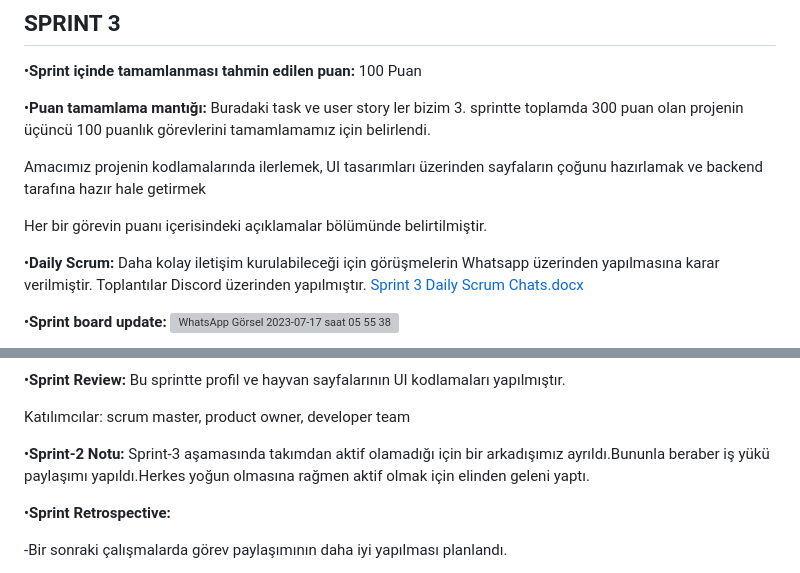
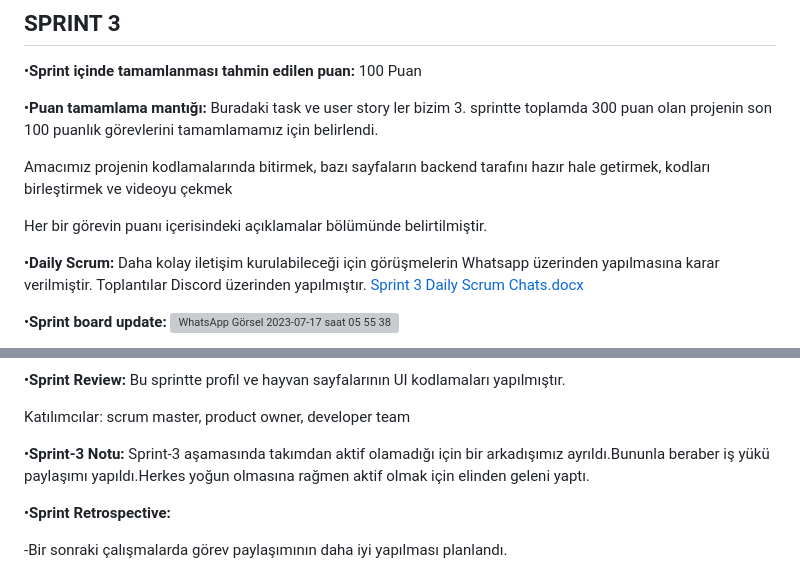
Before and after one commit to ihoflaz/f_43_bootcamp, a Markdown page: README.md, 2 parts joined by grey strips. Drawn GitHub-style; grey boxes are pictures that could not be loaded.

```diff
--- a/README.md
+++ b/README.md
@@ -129,11 +129,12 @@ Katılımcılar: scrum master, product owner, developer team
 
 •**Sprint içinde tamamlanması tahmin edilen puan:** 100 Puan
 
-•**Puan tamamlama mantığı:** Buradaki task ve user story ler bizim 3. sprintte toplamda 300 puan olan projenin üçüncü 100 puanlık görevlerini tamamlamamız için belirlendi.
+•**Puan tamamlama mantığı:** Buradaki task ve user story ler bizim 3. sprintte toplamda 300 puan olan projenin son 100 puanlık görevlerini tamamlamamız için belirlendi.
 
-Amacımız projenin kodlamalarında ilerlemek, UI tasarımları üzerinden sayfaların çoğunu hazırlamak ve backend tarafına hazır hale getirmek
+Amacımız projenin kodlamalarında bitirmek, bazı sayfaların backend tarafını hazır hale getirmek, kodları birleştirmek ve videoyu çekmek
 
-Her bir görevin puanı içerisindeki açıklamalar bölümünde belirtilmiştir.
+Her bir görevin puanı içerisindeki açıklamalar bölümünde belirtilmiştir.
+
 
 •**Daily Scrum:**  Daha kolay iletişim kurulabileceği için görüşmelerin Whatsapp üzerinden yapılmasına karar verilmiştir. Toplantılar Discord üzerinden yapılmıştır.
 [Sprint 3 Daily Scrum Chats.docx](https://github.com/ihoflaz/f_43_bootcamp/files/12065294/Sprint.3.Daily.Scrum.Chats.docx)
@@ -161,7 +162,7 @@ Her bir görevin puanı içerisindeki açıklamalar bölümünde belirtilmişti
 
 Katılımcılar: scrum master, product owner, developer team
 
-•**Sprint-2 Notu:** Sprint-3 aşamasında takımdan aktif olamadığı için bir arkadışımız ayrıldı.Bununla beraber iş yükü paylaşımı yapıldı.Herkes yoğun olmasına rağmen aktif olmak için elinden geleni yaptı.
+•**Sprint-3 Notu:** Sprint-3 aşamasında takımdan aktif olamadığı için bir arkadışımız ayrıldı.Bununla beraber iş yükü paylaşımı yapıldı.Herkes yoğun olmasına rağmen aktif olmak için elinden geleni yaptı.
 
 •**Sprint Retrospective:**
 
```
